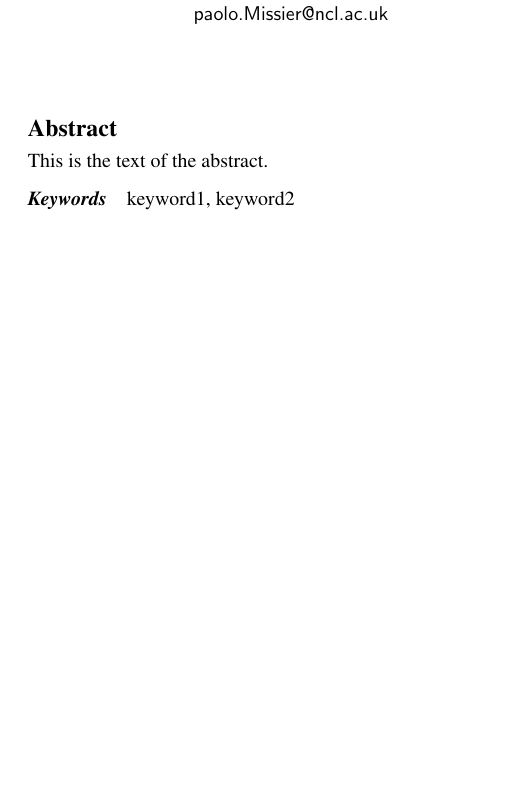
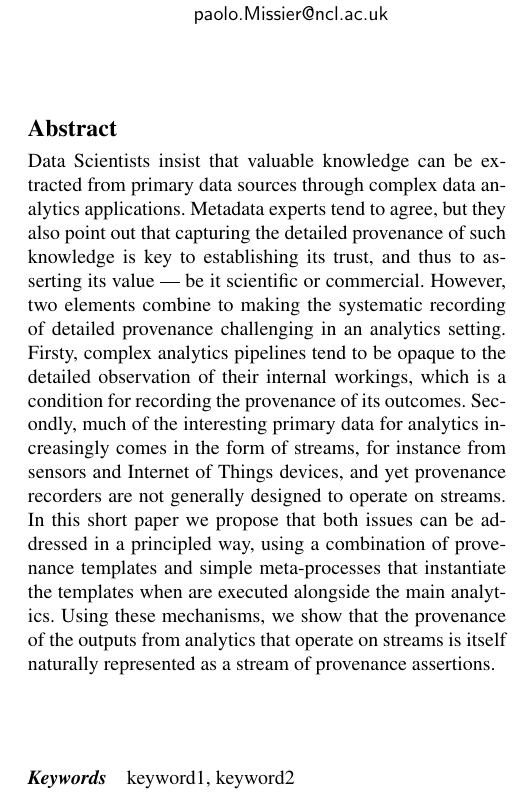
Before and after one commit to PaoloMissier/PROV-S, a LaTeX paper (PROV-S.tex): part of one column of page 1 of 5, cut so that both start at the same text, the shorter picture padded with empty space. Compiled offline with pdfLaTeX; a missing font is replaced by an installed copy or a similar font.

Commit message:
added and submitted abstract

```diff
--- a/PROV-S.tex
+++ b/PROV-S.tex
@@ -70,7 +70,13 @@
 \maketitle
 
 \begin{abstract}
-This is the text of the abstract.
+Data Scientists insist that valuable knowledge can be extracted from primary data sources through complex data analytics applications.
+Metadata experts tend to agree, but they also point out that capturing the detailed provenance of such knowledge is key to establishing its trust, and thus to asserting its value --- be it scientific or commercial.
+However, two elements combine to making the systematic recording of detailed provenance challenging in an analytics setting.
+Firsty, complex analytics pipelines tend to be opaque to the detailed observation of their internal workings, which is a condition for recording the provenance of its outcomes. Secondly, much of the interesting primary data for analytics increasingly comes in the form of streams, for instance from sensors and Internet of Things devices,
+and yet provenance recorders are not generally designed to operate on streams.
+In this short paper we propose that both issues can be addressed in a principled way, using a combination of provenance templates and simple meta-processes that  instantiate the templates when are executed alongside the main analytics.
+Using these mechanisms, we show that the provenance of the outputs from analytics that operate on streams is itself naturally represented as a stream of provenance assertions.
 \end{abstract}
 
 % 2012 ACM Computing Classification System (CSS) concepts
```
Also changed, not shown: PROV-S.tex (2 more changed lines).
